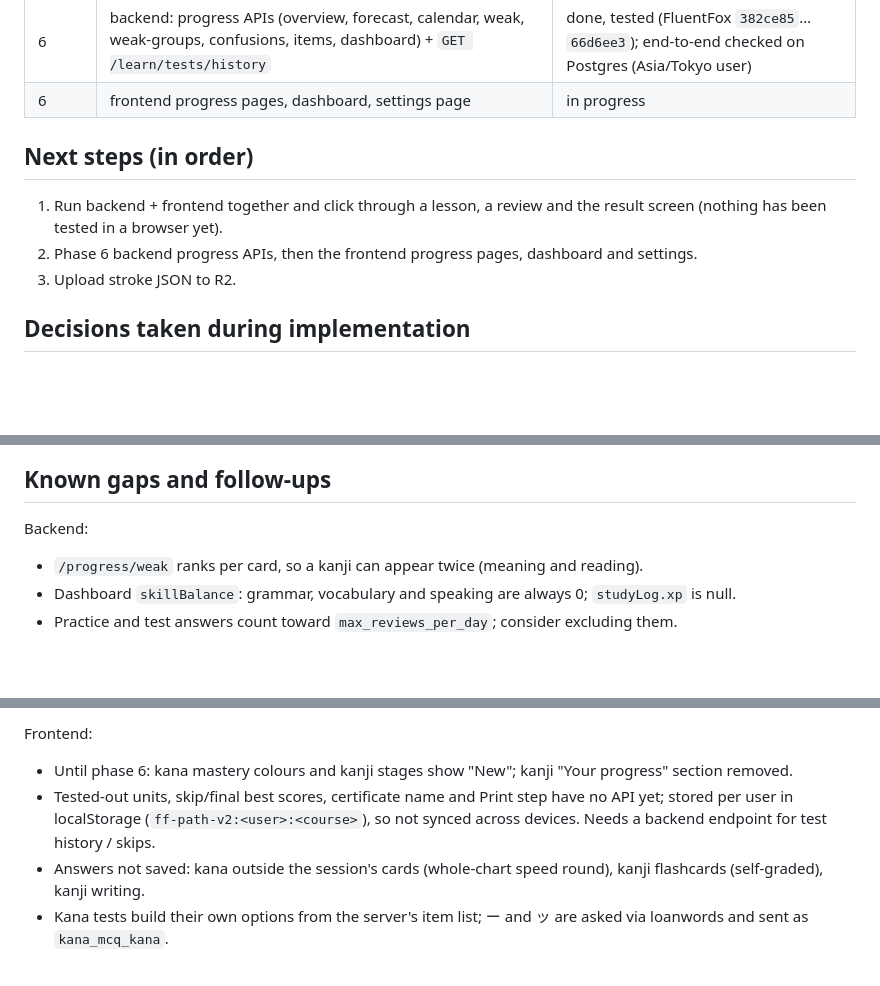
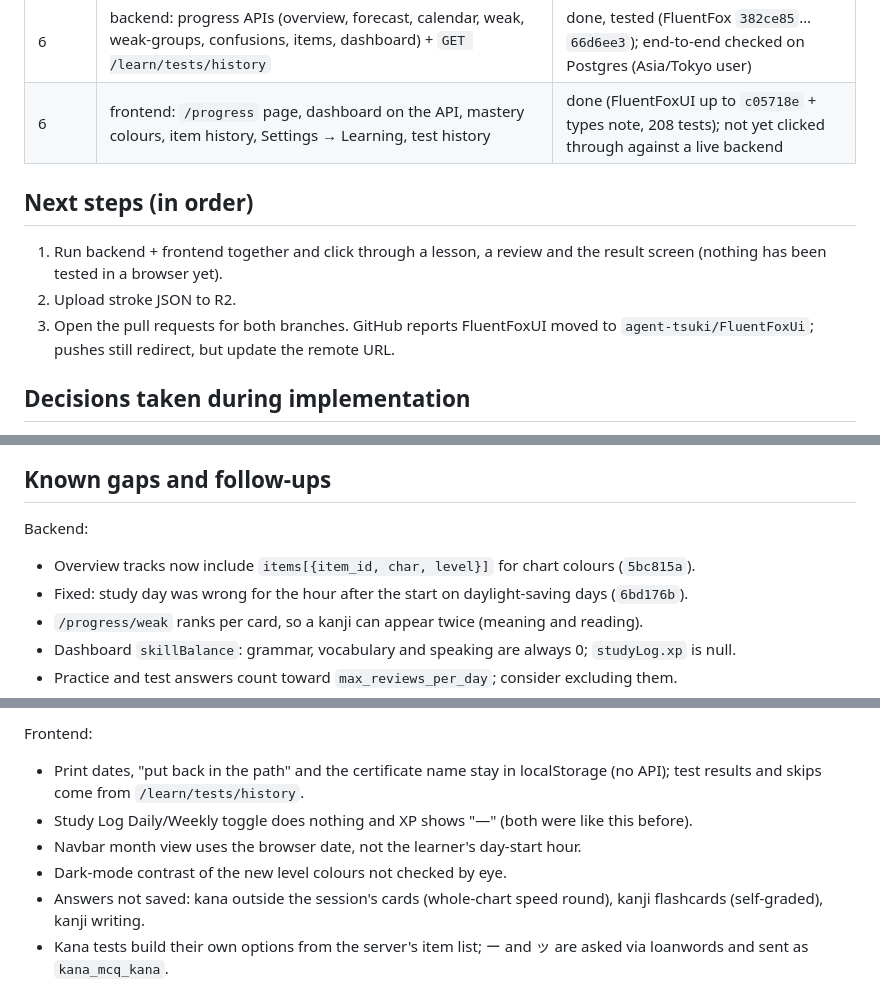
Before and after one commit to agent-tsuki/FluentFox, a Markdown page: docs/learning-progress.md, 3 parts joined by grey strips. GitHub-like rendering; blank space fills up the shorter version.

Commit message:
docs: mark phase 6 done
Co-Authored-By: Claude Opus 5.5 <noreply@anthropic.com>
Claude-Session: https://claude.ai/code/session_018rp7VZNuwU5XKc67civFur

```diff
--- a/docs/learning-progress.md
+++ b/docs/learning-progress.md
@@ -20,14 +20,15 @@ Branches: backend `claude/task-gllti3` (FluentFox), frontend `claude/task-gllti3
 | 5 | backend: practice, tests (unit/skip/final), safety net, unit progress, kanji notes | done, tested (FluentFox `dd1cdc9`…`eefc0b4`); end-to-end checked on Postgres |
 | 5 | frontend: practice / tests / path state / notes on the API, local progress record removed | done (FluentFoxUI up to `b71c0a5`, 130 tests); not yet clicked through against a live backend |
 | 6 | backend: progress APIs (overview, forecast, calendar, weak, weak-groups, confusions, items, dashboard) + `GET /learn/tests/history` | done, tested (FluentFox `382ce85`…`66d6ee3`); end-to-end checked on Postgres (Asia/Tokyo user) |
-| 6 | frontend progress pages, dashboard, settings page | in progress |
+| 6 | frontend: `/progress` page, dashboard on the API, mastery colours, item history, Settings → Learning, test history | done (FluentFoxUI up to `c05718e` + types note, 208 tests); not yet clicked through against a live backend |
 
 ## Next steps (in order)
 
 1. Run backend + frontend together and click through a lesson, a review and the result
    screen (nothing has been tested in a browser yet).
-2. Phase 6 backend progress APIs, then the frontend progress pages, dashboard and settings.
-3. Upload stroke JSON to R2.
+2. Upload stroke JSON to R2.
+3. Open the pull requests for both branches. GitHub reports FluentFoxUI moved to
+   `agent-tsuki/FluentFoxUi`; pushes still redirect, but update the remote URL.
 
 ## Decisions taken during implementation
 
@@ -58,6 +59,8 @@ Branches: backend `claude/task-gllti3` (FluentFox), frontend `claude/task-gllti3
 ## Known gaps and follow-ups
 
 Backend:
+- Overview tracks now include `items[{item_id, char, level}]` for chart colours (`5bc815a`).
+- Fixed: study day was wrong for the hour after the start on daylight-saving days (`6bd176b`).
 - `/progress/weak` ranks per card, so a kanji can appear twice (meaning and reading).
 - Dashboard `skillBalance`: grammar, vocabulary and speaking are always 0; `studyLog.xp` is null.
 - Practice and test answers count toward `max_reviews_per_day`; consider excluding them.
@@ -76,11 +79,11 @@ Backend:
 - README still mentions golang-migrate / `migration-up` in older sections.
 
 Frontend:
-- Until phase 6: kana mastery colours and kanji stages show "New"; kanji "Your progress"
-  section removed.
-- Tested-out units, skip/final best scores, certificate name and Print step have no API yet;
-  stored per user in localStorage (`ff-path-v2:<user>:<course>`), so not synced across
-  devices. Needs a backend endpoint for test history / skips.
+- Print dates, "put back in the path" and the certificate name stay in localStorage (no API);
+  test results and skips come from `/learn/tests/history`.
+- Study Log Daily/Weekly toggle does nothing and XP shows "—" (both were like this before).
+- Navbar month view uses the browser date, not the learner's day-start hour.
+- Dark-mode contrast of the new level colours not checked by eye.
 - Answers not saved: kana outside the session's cards (whole-chart speed round), kanji
   flashcards (self-graded), kanji writing.
 - Kana tests build their own options from the server's item list; ー and ッ are asked via
```
